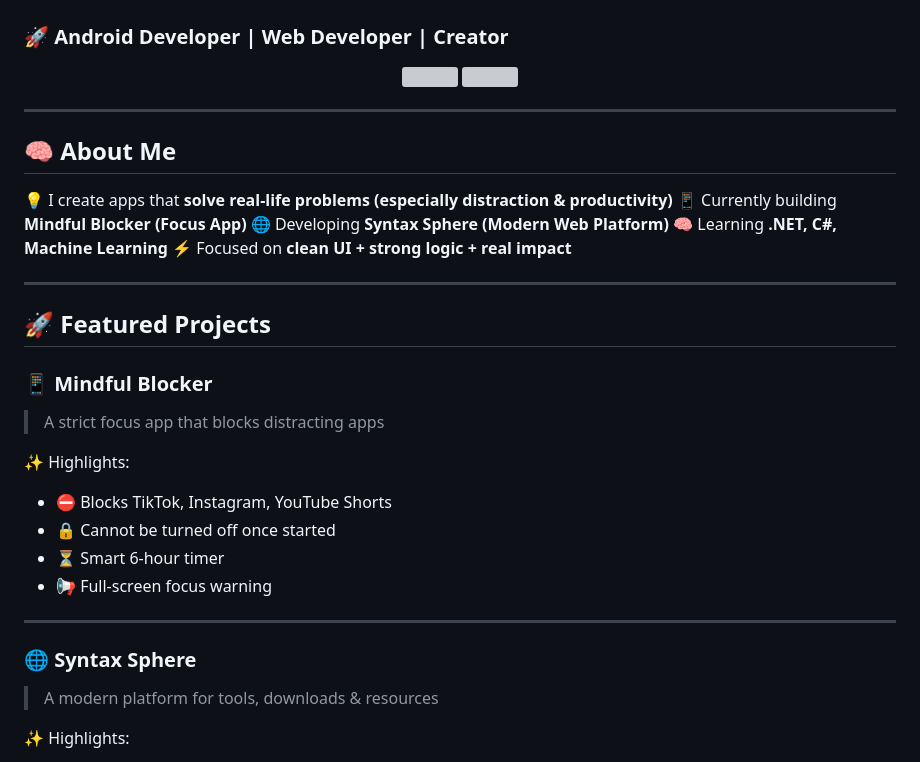
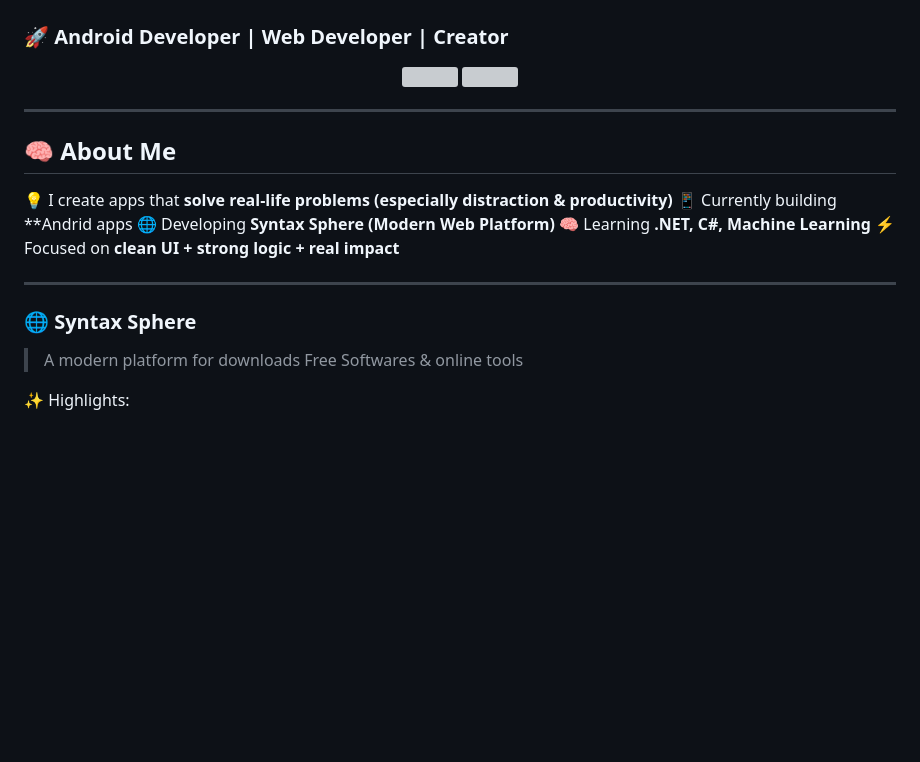
Before and after one commit to Harry2210/Harry2210, a Markdown page: README.md, the part around one of its changes. GitHub-like rendering; blank space fills up the shorter version; grey boxes are pictures that could not be loaded.

```diff
--- a/README.md
+++ b/README.md
@@ -26,31 +26,16 @@
 ## 🧠 About Me
 
 💡 I create apps that **solve real-life problems (especially distraction & productivity)**
-📱 Currently building **Mindful Blocker (Focus App)**
+📱 Currently building **Andrid apps
 🌐 Developing **Syntax Sphere (Modern Web Platform)**
 🧠 Learning **.NET, C#, Machine Learning**
 ⚡ Focused on **clean UI + strong logic + real impact**
 
 ---
 
-## 🚀 Featured Projects
-
-### 📱 Mindful Blocker
-
-> A strict focus app that blocks distracting apps
-
-✨ Highlights:
-
-* ⛔ Blocks TikTok, Instagram, YouTube Shorts
-* 🔒 Cannot be turned off once started
-* ⏳ Smart 6-hour timer
-* 📢 Full-screen focus warning
-
----
-
 ### 🌐 Syntax Sphere
 
-> A modern platform for tools, downloads & resources
+> A modern platform for  downloads Free Softwares & online tools
 
 ✨ Highlights:
 
```
Also changed, not shown: other parts of README.md (+18 -28 lines).
